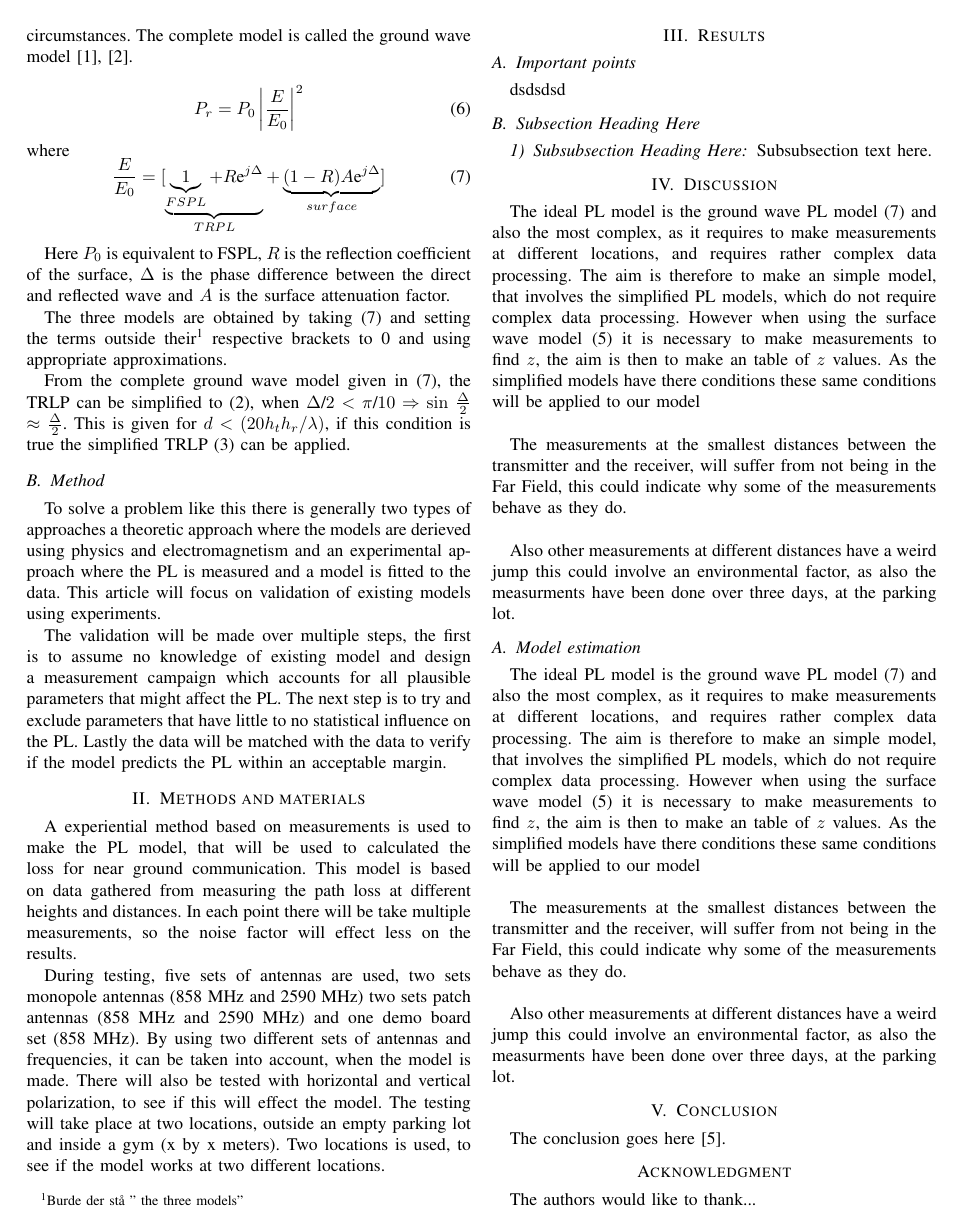
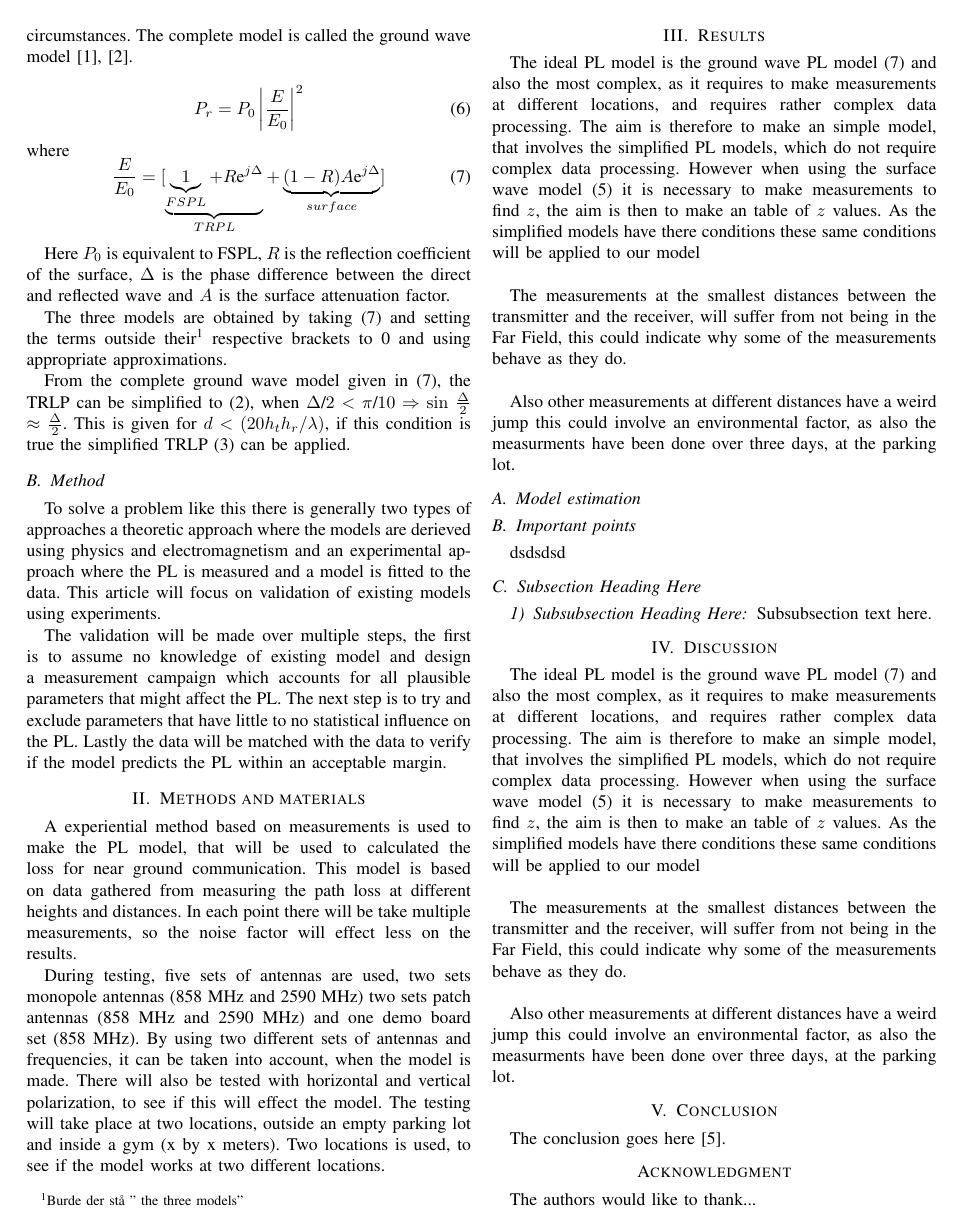
Before and after one commit to tkjj13/P7, a LaTeX paper (Artikel/Artikel.tex): page 2 of 3. Compiled offline with pdfLaTeX; a missing font is replaced by an installed copy or a similar font; a LaTeX package or settings file that is missing is left out.

Commit message:
fuckedUp

```diff
--- a/Artikel/Artikel.tex
+++ b/Artikel/Artikel.tex
@@ -424,6 +424,8 @@ The abstract goes here.
 \input{filer/Methods.tex}
 
 \section{Results}
+\input{filer/Discussion}
+\input{filer/Model_estimation}
 \input{filer/delkonlusion}
 
 \subsection{Subsection Heading Here}
```
Also changed, not shown: Artikel/Artikel.tex (2 more changed lines).
